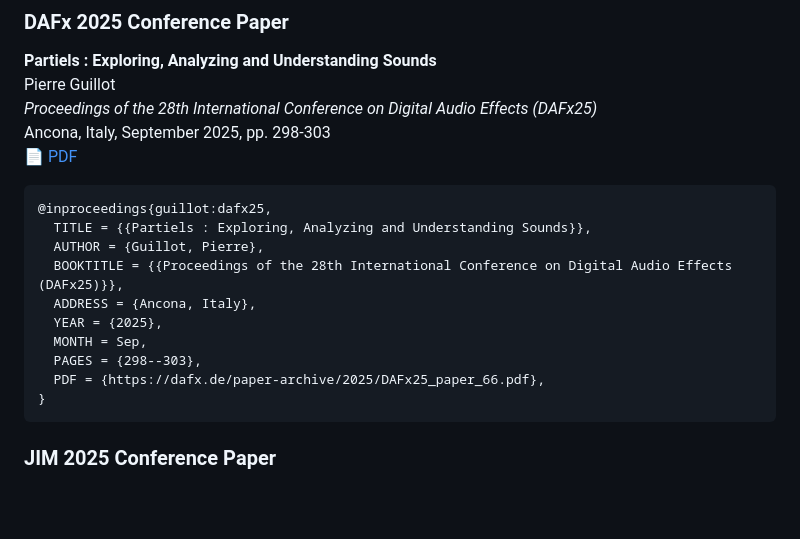
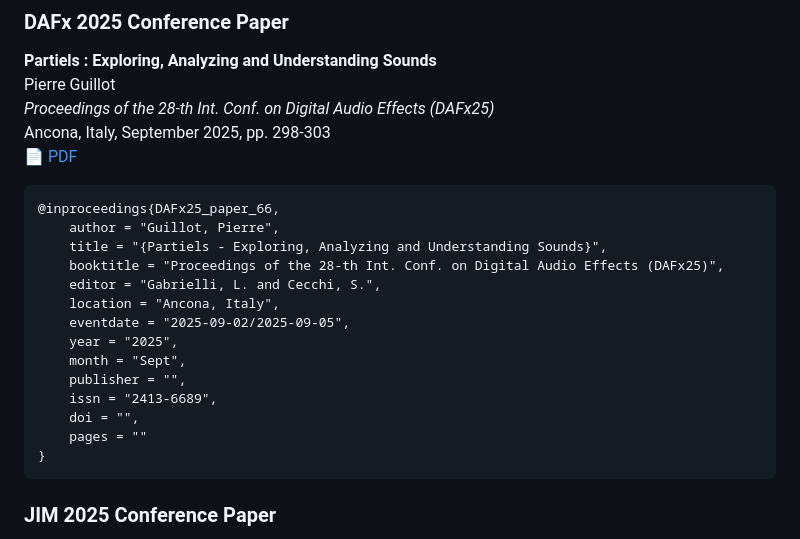
Before and after one commit to Ircam-Partiels/Partiels, a Markdown page: README.md, the part around the change. Rendered like a GitHub page; blank space fills up the shorter version.

Commit message:
Readme.md: Improve DAFx 2025 conference BibTex

````diff
--- a/README.md
+++ b/README.md
@@ -94,20 +94,24 @@ The following academic publications present the Partiels software:
 
 **Partiels : Exploring, Analyzing and Understanding Sounds**
 Pierre Guillot
-*Proceedings of the 28th International Conference on Digital Audio Effects (DAFx25)*
+*Proceedings of the 28-th Int. Conf. on Digital Audio Effects (DAFx25)*
 Ancona, Italy, September 2025, pp. 298-303
 [📄 PDF](https://dafx.de/paper-archive/2025/DAFx25_paper_66.pdf)
 
 ```bibtex
-@inproceedings{guillot:dafx25,
-  TITLE = {{Partiels : Exploring, Analyzing and Understanding Sounds}},
-  AUTHOR = {Guillot, Pierre},
-  BOOKTITLE = {{Proceedings of the 28th International Conference on Digital Audio Effects (DAFx25)}},
-  ADDRESS = {Ancona, Italy},
-  YEAR = {2025},
-  MONTH = Sep,
-  PAGES = {298--303},
-  PDF = {https://dafx.de/paper-archive/2025/DAFx25_paper_66.pdf},
+@inproceedings{DAFx25_paper_66,
+    author = "Guillot, Pierre",
+    title = "{Partiels - Exploring, Analyzing and Understanding Sounds}",
+    booktitle = "Proceedings of the 28-th Int. Conf. on Digital Audio Effects (DAFx25)",
+    editor = "Gabrielli, L. and Cecchi, S.",
+    location = "Ancona, Italy",
+    eventdate = "2025-09-02/2025-09-05",
+    year = "2025",
+    month = "Sept",
+    publisher = "",
+    issn = "2413-6689",
+    doi = "",
+    pages = ""
 }
 ```
 
````
